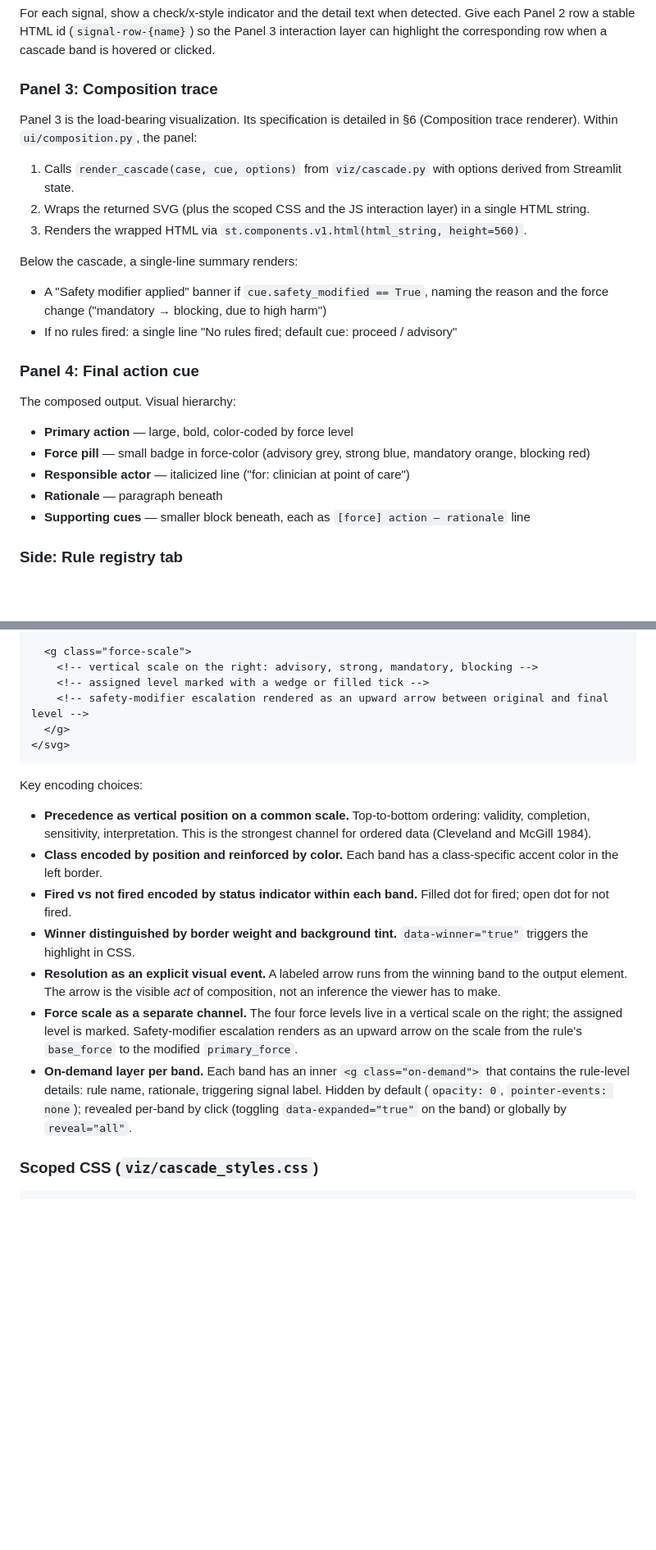
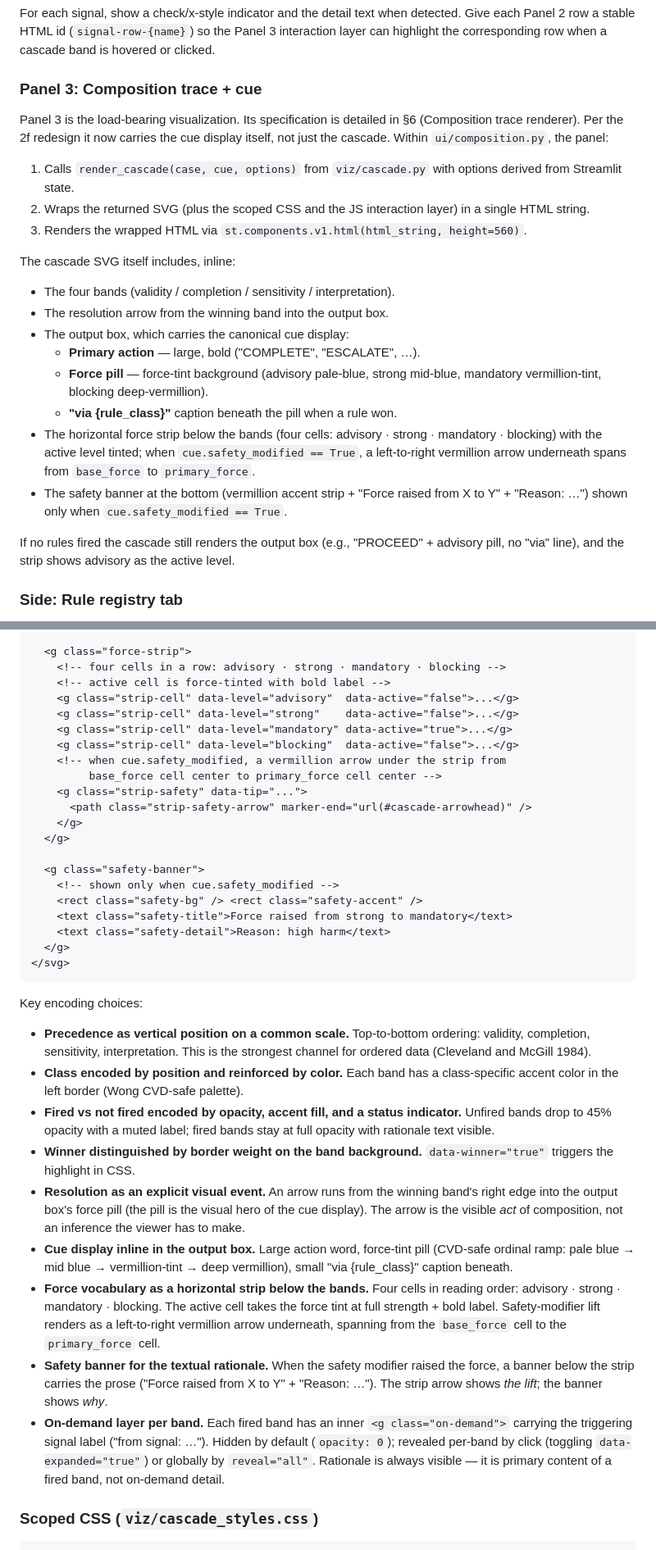
Before and after one commit to Sombiri/actioncue, a Markdown page: SPEC.md, 2 parts joined by grey strips. Shown at 82% size. Rendered like a GitHub page; blank space fills up the shorter version.

````diff
--- a/SPEC.md
+++ b/SPEC.md
@@ -441,28 +446,26 @@ Group into rows:
 
 For each signal, show a check/x-style indicator and the detail text when detected. Give each Panel 2 row a stable HTML id (`signal-row-{name}`) so the Panel 3 interaction layer can highlight the corresponding row when a cascade band is hovered or clicked.
 
-### Panel 3: Composition trace
+### Panel 3: Composition trace + cue
 
-Panel 3 is the load-bearing visualization. Its specification is detailed in §6 (Composition trace renderer). Within `ui/composition.py`, the panel:
+Panel 3 is the load-bearing visualization. Its specification is detailed in §6 (Composition trace renderer). Per the 2f redesign it now carries the cue display itself, not just the cascade. Within `ui/composition.py`, the panel:
 
 1. Calls `render_cascade(case, cue, options)` from `viz/cascade.py` with options derived from Streamlit state.
 2. Wraps the returned SVG (plus the scoped CSS and the JS interaction layer) in a single HTML string.
 3. Renders the wrapped HTML via `st.components.v1.html(html_string, height=560)`.
 
-Below the cascade, a single-line summary renders:
+The cascade SVG itself includes, inline:
 
-- A "Safety modifier applied" banner if `cue.safety_modified == True`, naming the reason and the force change ("mandatory → blocking, due to high harm")
-- If no rules fired: a single line "No rules fired; default cue: proceed / advisory"
+- The four bands (validity / completion / sensitivity / interpretation).
+- The resolution arrow from the winning band into the output box.
+- The output box, which carries the canonical cue display:
+  - **Primary action** — large, bold ("COMPLETE", "ESCALATE", …).
+  - **Force pill** — force-tint background (advisory pale-blue, strong mid-blue, mandatory vermillion-tint, blocking deep-vermillion).
+  - **"via {rule_class}"** caption beneath the pill when a rule won.
+- The horizontal force strip below the bands (four cells: advisory · strong · mandatory · blocking) with the active level tinted; when `cue.safety_modified == True`, a left-to-right vermillion arrow underneath spans from `base_force` to `primary_force`.
+- The safety banner at the bottom (vermillion accent strip + "Force raised from X to Y" + "Reason: …") shown only when `cue.safety_modified == True`.
 
-### Panel 4: Final action cue
-
-The composed output. Visual hierarchy:
-
-- **Primary action** — large, bold, color-coded by force level
-- **Force pill** — small badge in force-color (advisory grey, strong blue, mandatory orange, blocking red)
-- **Responsible actor** — italicized line ("for: clinician at point of care")
-- **Rationale** — paragraph beneath
-- **Supporting cues** — smaller block beneath, each as `[force] action — rationale` line
+If no rules fired the cascade still renders the output box (e.g., "PROCEED" + advisory pill, no "via" line), and the strip shows advisory as the active level.
 
 ### Side: Rule registry tab
 
@@ -547,9 +550,24 @@ The SVG root has `viewBox="0 0 480 520"` and contains the following groups, in t
   </g>
 
-  <g class="force-scale">
-    <!-- vertical scale on the right: advisory, strong, mandatory, blocking -->
-    <!-- assigned level marked with a wedge or filled tick -->
-    <!-- safety-modifier escalation rendered as an upward arrow between original and final level -->
+  <g class="force-strip">
+    <!-- four cells in a row: advisory · strong · mandatory · blocking -->
+    <!-- active cell is force-tinted with bold label -->
+    <g class="strip-cell" data-level="advisory"  data-active="false">...</g>
+    <g class="strip-cell" data-level="strong"    data-active="false">...</g>
+    <g class="strip-cell" data-level="mandatory" data-active="true">...</g>
+    <g class="strip-cell" data-level="blocking"  data-active="false">...</g>
+    <!-- when cue.safety_modified, a vermillion arrow under the strip from
+         base_force cell center to primary_force cell center -->
+    <g class="strip-safety" data-tip="...">
+      <path class="strip-safety-arrow" marker-end="url(#cascade-arrowhead)" />
+    </g>
+  </g>
+
+  <g class="safety-banner">
+    <!-- shown only when cue.safety_modified -->
+    <rect class="safety-bg" /> <rect class="safety-accent" />
+    <text class="safety-title">Force raised from strong to mandatory</text>
+    <text class="safety-detail">Reason: high harm</text>
   </g>
 </svg>
 ```
@@ -557,12 +575,14 @@ The SVG root has `viewBox="0 0 480 520"` and contains the following groups, in t
 Key encoding choices:
 
 - **Precedence as vertical position on a common scale.** Top-to-bottom ordering: validity, completion, sensitivity, interpretation. This is the strongest channel for ordered data (Cleveland and McGill 1984).
-- **Class encoded by position and reinforced by color.** Each band has a class-specific accent color in the left border.
-- **Fired vs not fired encoded by status indicator within each band.** Filled dot for fired; open dot for not fired.
-- **Winner distinguished by border weight and background tint.** `data-winner="true"` triggers the highlight in CSS.
-- **Resolution as an explicit visual event.** A labeled arrow runs from the winning band to the output element. The arrow is the visible *act* of composition, not an inference the viewer has to make.
-- **Force scale as a separate channel.** The four force levels live in a vertical scale on the right; the assigned level is marked. Safety-modifier escalation renders as an upward arrow on the scale from the rule's `base_force` to the modified `primary_force`.
-- **On-demand layer per band.** Each band has an inner `<g class="on-demand">` that contains the rule-level details: rule name, rationale, triggering signal label. Hidden by default (`opacity: 0`, `pointer-events: none`); revealed per-band by click (toggling `data-expanded="true"` on the band) or globally by `reveal="all"`.
+- **Class encoded by position and reinforced by color.** Each band has a class-specific accent color in the left border (Wong CVD-safe palette).
+- **Fired vs not fired encoded by opacity, accent fill, and a status indicator.** Unfired bands drop to 45% opacity with a muted label; fired bands stay at full opacity with rationale text visible.
+- **Winner distinguished by border weight on the band background.** `data-winner="true"` triggers the highlight in CSS.
+- **Resolution as an explicit visual event.** An arrow runs from the winning band's right edge into the output box's force pill (the pill is the visual hero of the cue display). The arrow is the visible *act* of composition, not an inference the viewer has to make.
+- **Cue display inline in the output box.** Large action word, force-tint pill (CVD-safe ordinal ramp: pale blue → mid blue → vermillion-tint → deep vermillion), small "via {rule_class}" caption beneath.
+- **Force vocabulary as a horizontal strip below the bands.** Four cells in reading order: advisory · strong · mandatory · blocking. The active cell takes the force tint at full strength + bold label. Safety-modifier lift renders as a left-to-right vermillion arrow underneath, spanning from the `base_force` cell to the `primary_force` cell.
+- **Safety banner for the textual rationale.** When the safety modifier raised the force, a banner below the strip carries the prose ("Force raised from X to Y" + "Reason: …"). The strip arrow shows *the lift*; the banner shows *why*.
+- **On-demand layer per band.** Each fired band has an inner `<g class="on-demand">` carrying the triggering signal label ("from signal: …"). Hidden by default (`opacity: 0`); revealed per-band by click (toggling `data-expanded="true"`) or globally by `reveal="all"`. Rationale is always visible — it is primary content of a fired band, not on-demand detail.
 
 ### Scoped CSS (`viz/cascade_styles.css`)
 
````
Also changed, not shown: other parts of SPEC.md (+70 -60 lines).
